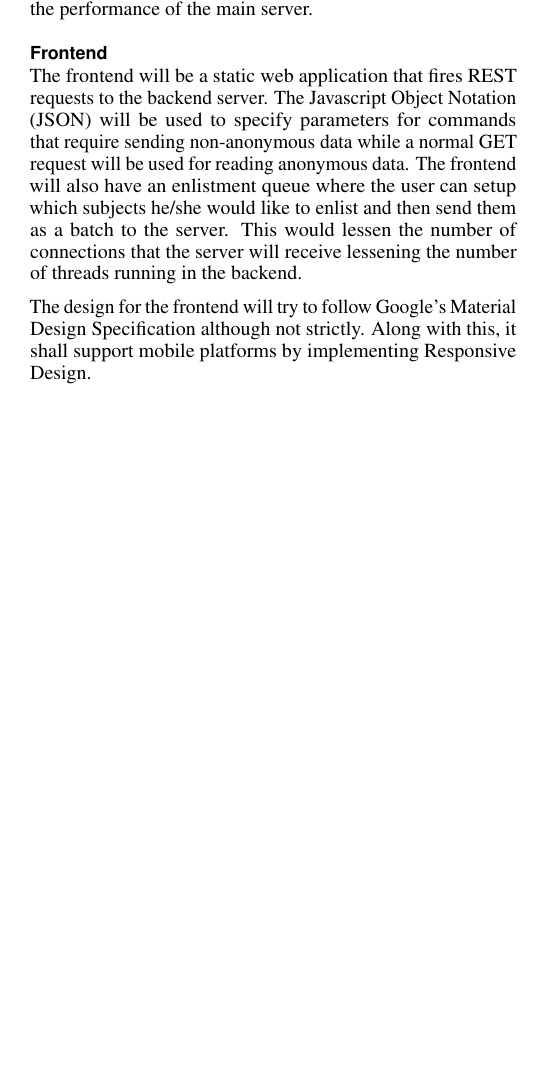
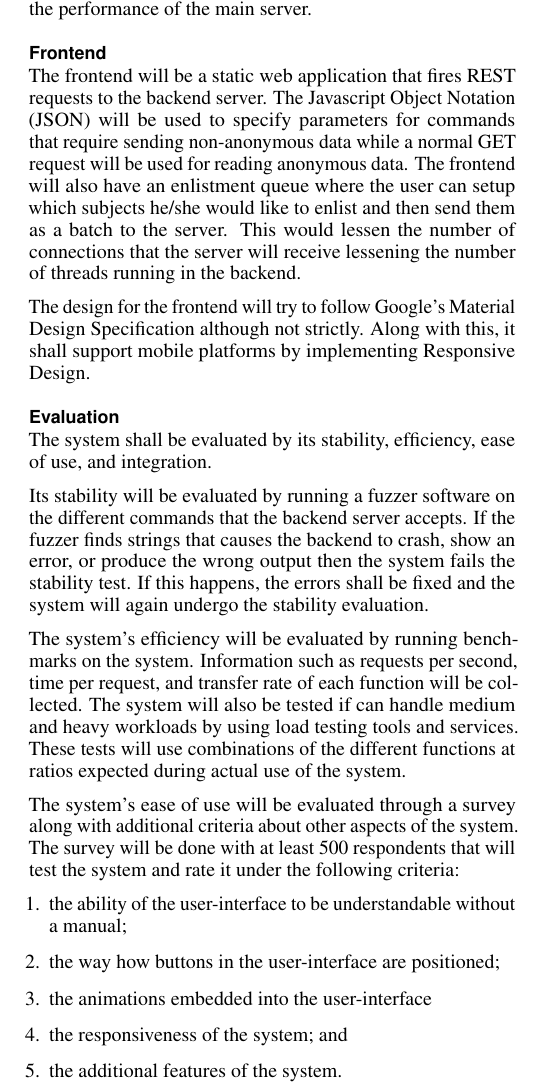
Before and after one commit to jkcdarunday/ProjectHeartland, a LaTeX document (Paper/paper.tex): part of one column of page 2 of 2, cut so that both start at the same text, the shorter picture padded with empty space. Compiled offline with pdfLaTeX.

Commit message:
Added partial Evaluation section

```diff
--- a/Paper/paper.tex
+++ b/Paper/paper.tex
@@ -283,7 +283,36 @@ The design for the frontend will try to follow Google's Material Design
 Specification although not strictly. Along with this, it shall support mobile
 platforms by implementing Responsive Design.
 
+%TODO: Should be 1/2
+\subsection{Evaluation}
 
+The system shall be evaluated by its stability, efficiency, ease of use, and
+integration.
+
+Its stability will be evaluated by running a fuzzer software on the different
+commands that the backend server accepts. If the fuzzer finds strings that
+causes the backend to crash, show an error, or produce the wrong output then the
+system fails the stability test. If this happens, the errors shall be fixed and
+the system will again undergo the stability evaluation.
+
+The system's efficiency will be evaluated by running benchmarks on the system.
+Information such as requests per second, time per request, and transfer rate
+of each function will be collected. The system will also be tested if can
+handle medium and heavy workloads by using load testing tools and services.
+These tests will use combinations of the different functions at ratios expected
+during actual use of the system.
+
+The system's ease of use will be evaluated through a survey along with additional
+criteria about other aspects of the system.
+The survey will be done with at least 500 respondents that will test the system
+and rate it under the following criteria:
+\begin{enumerate}
+ \item the ability of the user-interface to be understandable without a manual;
+ \item the way how buttons in the user-interface are positioned;
+ \item the animations embedded into the user-interface
+ \item the responsiveness of the system; and
+ \item the additional features of the system.
+\end{enumerate}
 
 % % REFERENCES FORMAT
 % % References must be the same font size as other body text.
```
